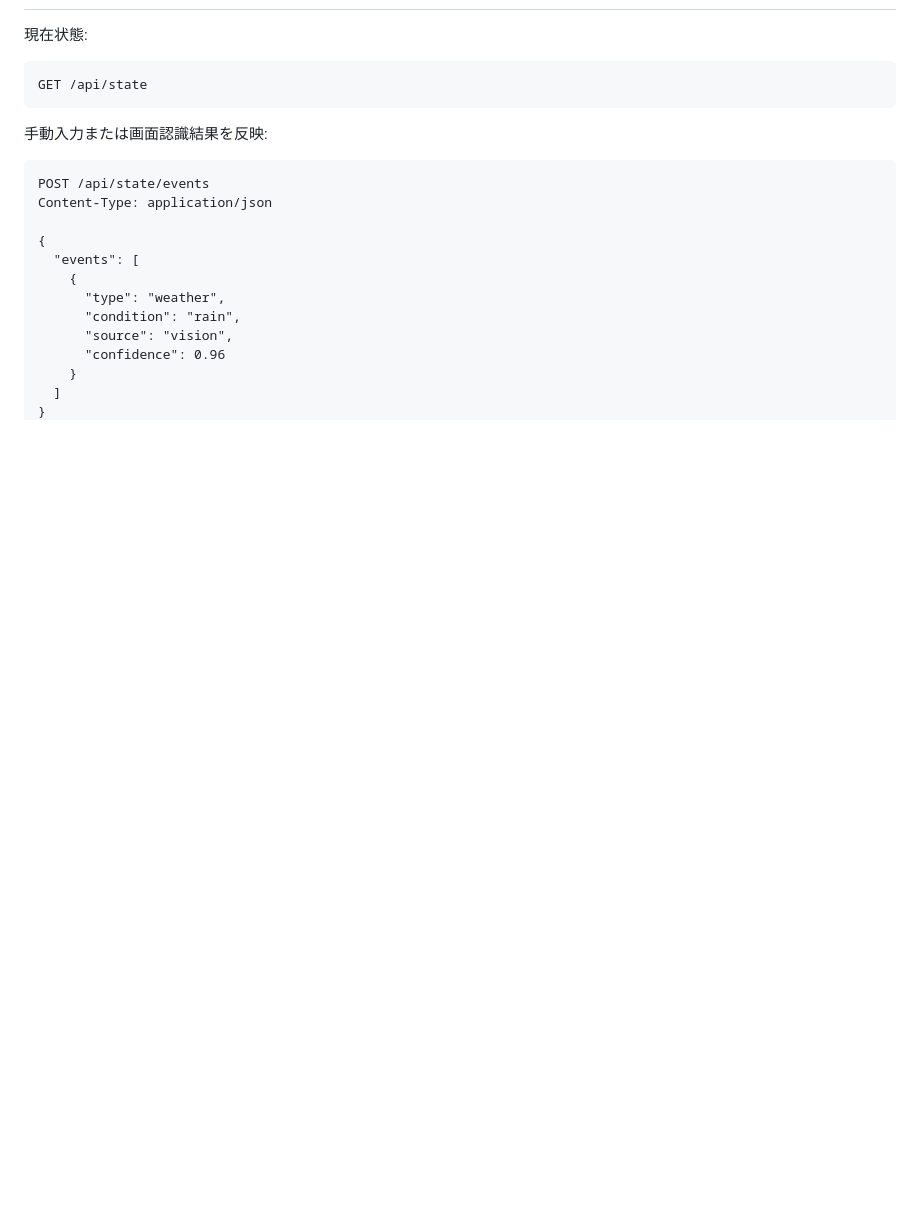
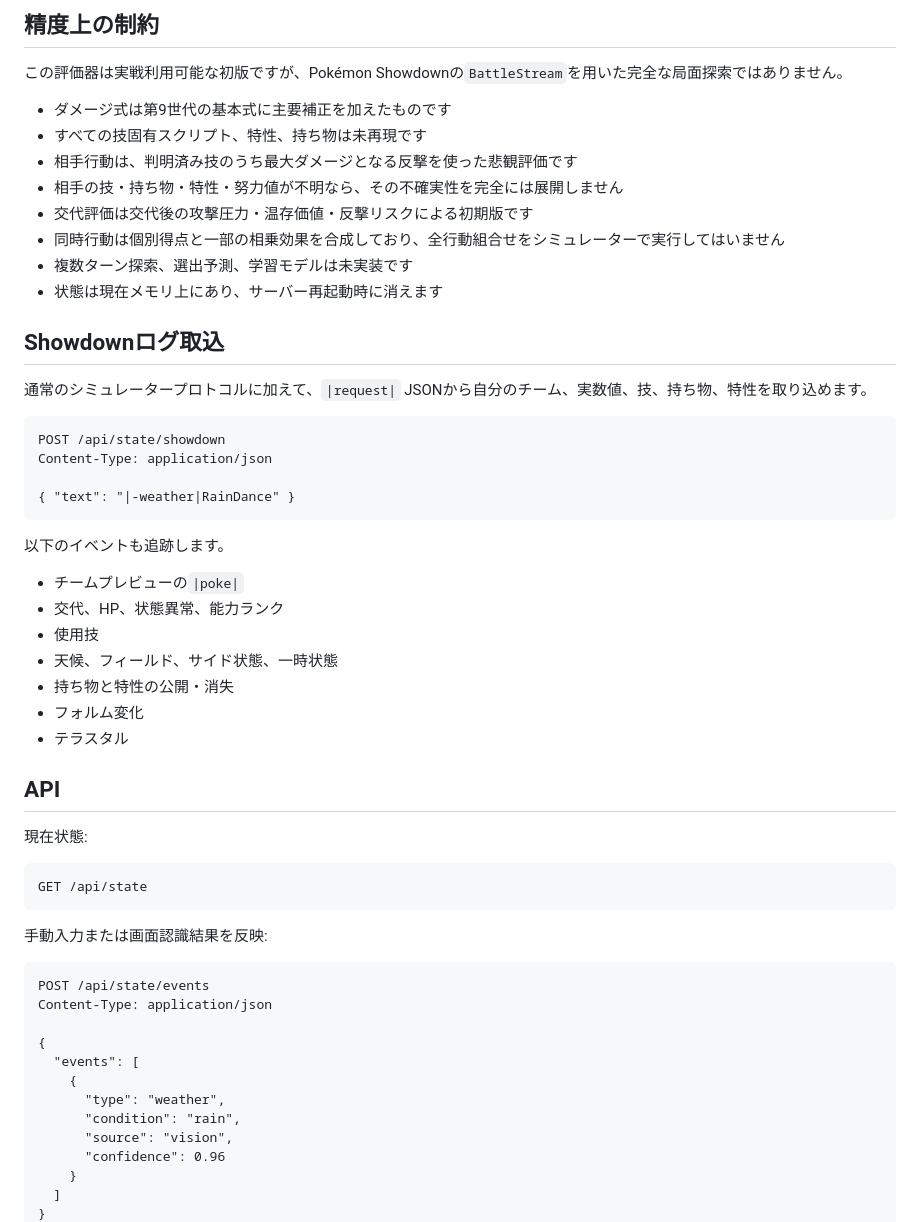
Before and after one commit to atuy1219/champions-ai, a Markdown page: README.md, the part around one of its changes. Drawn GitHub-style; blank space fills up the shorter version.

````diff
--- a/README.md
+++ b/README.md
@@ -48,3 +70,38 @@ Showdownログ ─────┼→ BattleEvent[] → BattleStateStore → AI
+## 精度上の制約
+
+この評価器は実戦利用可能な初版ですが、Pokémon Showdownの`BattleStream`を用いた完全な局面探索ではありません。
+
+- ダメージ式は第9世代の基本式に主要補正を加えたものです
+- すべての技固有スクリプト、特性、持ち物は未再現です
+- 相手行動は、判明済み技のうち最大ダメージとなる反撃を使った悲観評価です
+- 相手の技・持ち物・特性・努力値が不明なら、その不確実性を完全には展開しません
+- 交代評価は交代後の攻撃圧力・温存価値・反撃リスクによる初期版です
+- 同時行動は個別得点と一部の相乗効果を合成しており、全行動組合せをシミュレーターで実行してはいません
+- 複数ターン探索、選出予測、学習モデルは未実装です
+- 状態は現在メモリ上にあり、サーバー再起動時に消えます
+
+## Showdownログ取込
+
+通常のシミュレータープロトコルに加えて、`|request|` JSONから自分のチーム、実数値、技、持ち物、特性を取り込めます。
+
+```http
+POST /api/state/showdown
+Content-Type: application/json
+
+{ "text": "|-weather|RainDance" }
+```
+
+以下のイベントも追跡します。
+
+- チームプレビューの`|poke|`
+- 交代、HP、状態異常、能力ランク
+- 使用技
+- 天候、フィールド、サイド状態、一時状態
+- 持ち物と特性の公開・消失
+- フォルム変化
+- テラスタル
+
+## API
 
 現在状態:
 
````
Also changed, not shown: other parts of README.md (+78 -50 lines).
